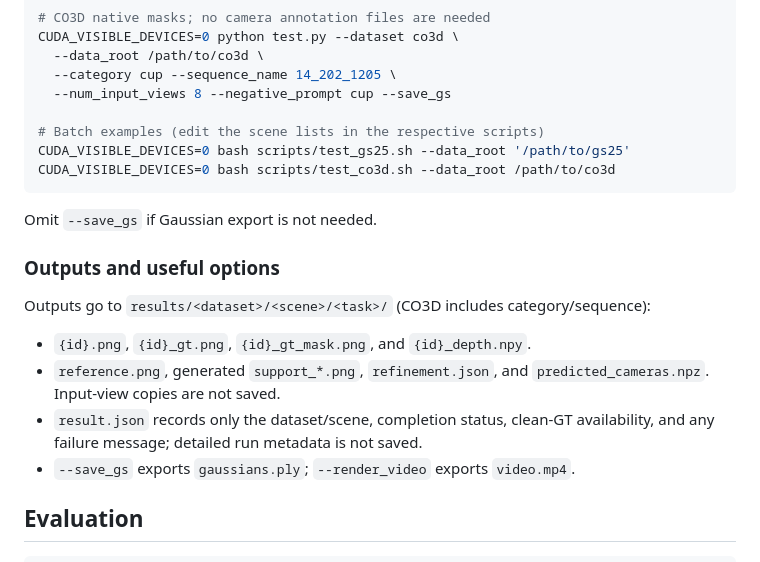
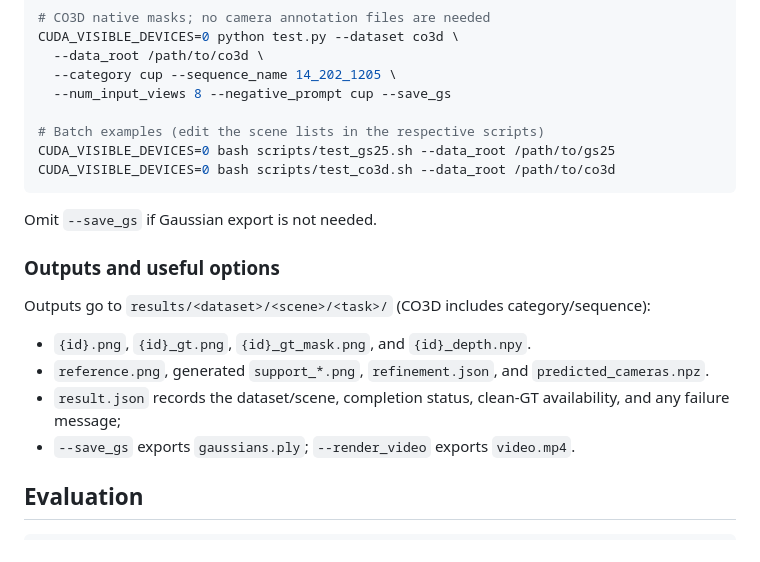
Before and after one commit to Rorisis/FreeInpaint, a Markdown page: README.md, the part around one of its changes. Rendered like a GitHub page.

````diff
--- a/README.md
+++ b/README.md
@@ -105,7 +105,7 @@ CUDA_VISIBLE_DEVICES=0 python test.py --dataset co3d \
   --num_input_views 8 --negative_prompt cup --save_gs
 
 # Batch examples (edit the scene lists in the respective scripts)
-CUDA_VISIBLE_DEVICES=0 bash scripts/test_gs25.sh --data_root '/path/to/gs25'
+CUDA_VISIBLE_DEVICES=0 bash scripts/test_gs25.sh --data_root /path/to/gs25
 CUDA_VISIBLE_DEVICES=0 bash scripts/test_co3d.sh --data_root /path/to/co3d
 ```
 
@@ -116,8 +116,8 @@ Omit `--save_gs` if Gaussian export is not needed.
 Outputs go to `results/<dataset>/<scene>/<task>/` (CO3D includes category/sequence):
 
 - `{id}.png`, `{id}_gt.png`, `{id}_gt_mask.png`, and `{id}_depth.npy`.
-- `reference.png`, generated `support_*.png`, `refinement.json`, and `predicted_cameras.npz`. Input-view copies are not saved.
-- `result.json` records only the dataset/scene, completion status, clean-GT availability, and any failure message; detailed run metadata is not saved.
+- `reference.png`, generated `support_*.png`, `refinement.json`, and `predicted_cameras.npz`.
+- `result.json` records the dataset/scene, completion status, clean-GT availability, and any failure message;
 - `--save_gs` exports `gaussians.ply`; `--render_video` exports `video.mp4`.
 
 ## Evaluation
````
Also changed, not shown: other parts of README.md (+1 -1 lines).
